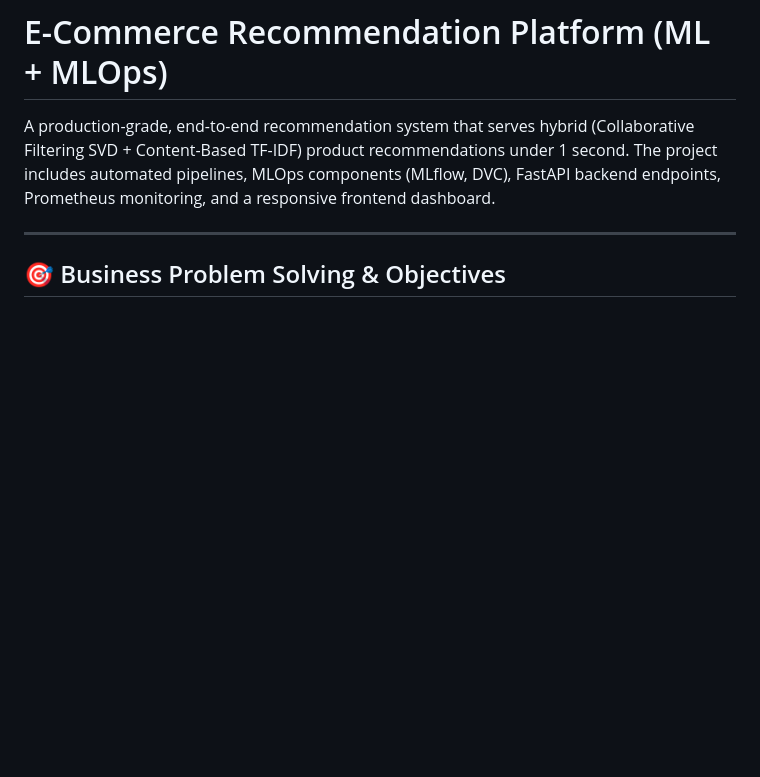
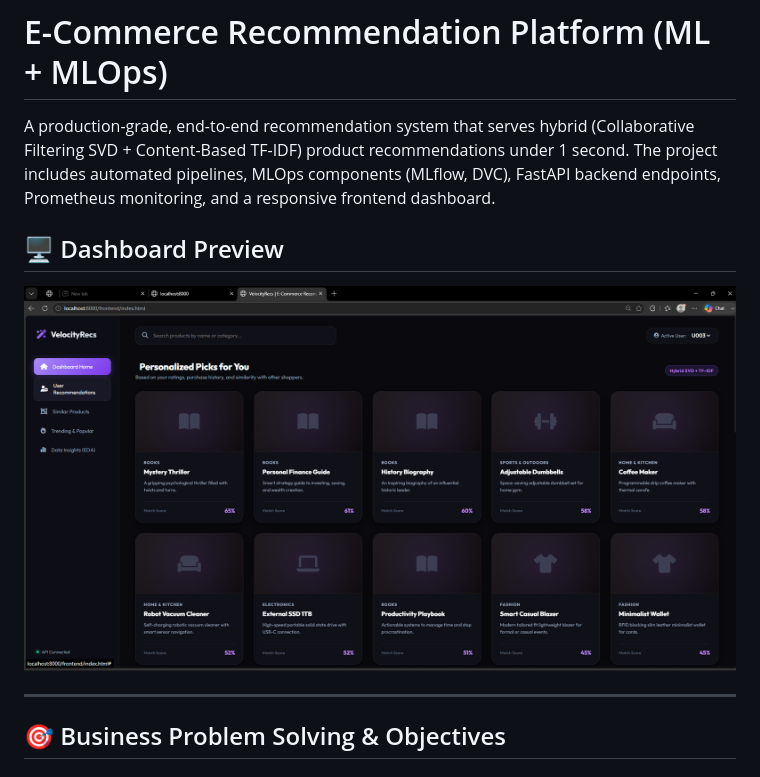
Before and after one commit to bittush8789/end-to-end-recommendation-mlops, a Markdown page: README.md, the part around the change. Rendered like a GitHub page; blank space fills up the shorter version.

Commit message:
docs: add dashboard preview screenshot to README

```diff
--- a/README.md
+++ b/README.md
@@ -1,6 +1,10 @@
 # E-Commerce Recommendation Platform (ML + MLOps)
 
 A production-grade, end-to-end recommendation system that serves hybrid (Collaborative Filtering SVD + Content-Based TF-IDF) product recommendations under 1 second. The project includes automated pipelines, MLOps components (MLflow, DVC), FastAPI backend endpoints, Prometheus monitoring, and a responsive frontend dashboard.
+
+## 🖥️ Dashboard Preview
+
+![VelocityRecs Dashboard Preview](photo/image.png)
 
 ---
 
```
